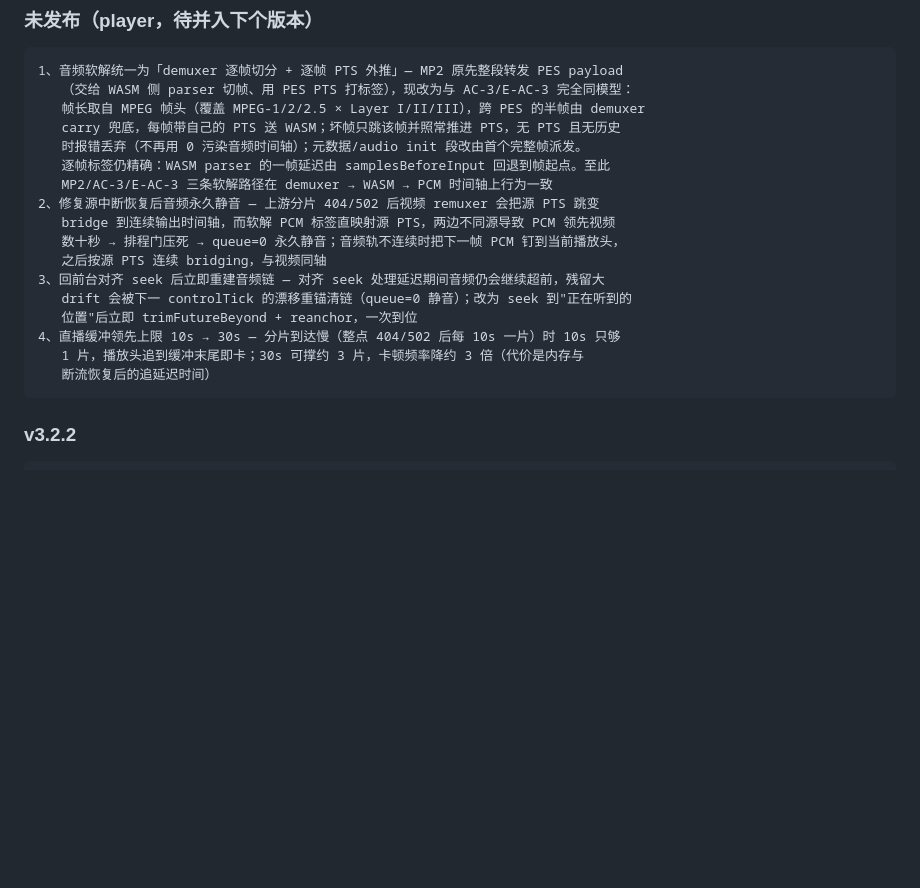
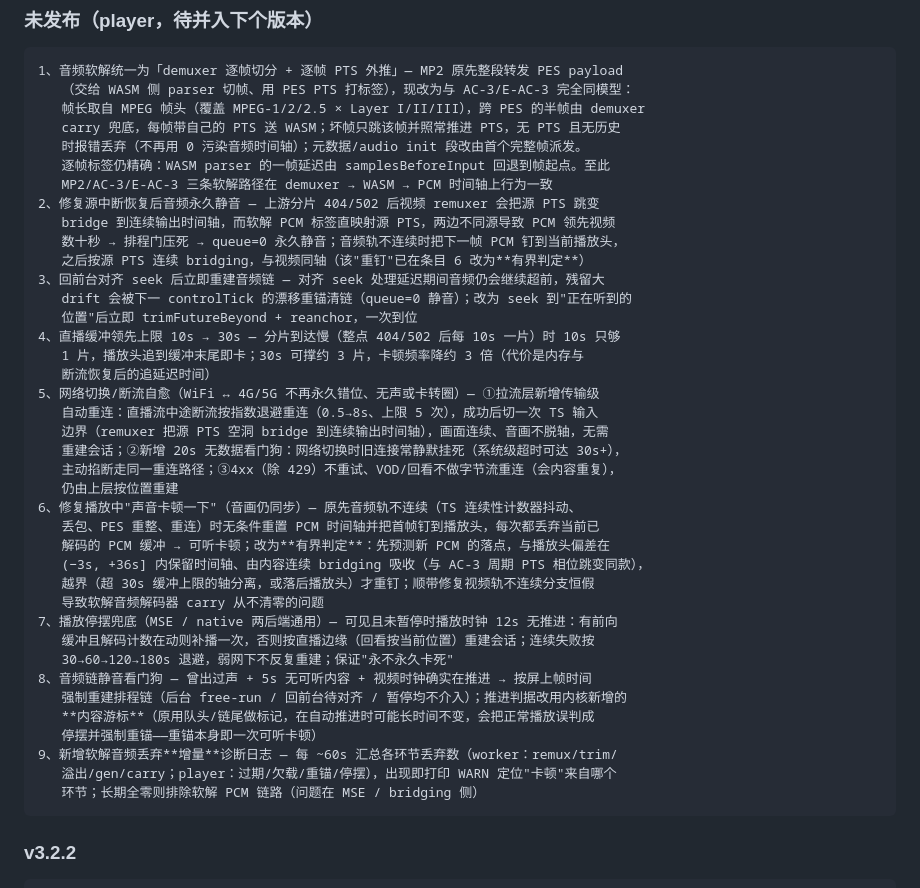
Before and after one commit to qist/tvgate, a Markdown page: doc/CHANGELOG.md, the part around the change. GitHub-like rendering; blank space fills up the shorter version.

Commit message:
docs(changelog): 记录网络自愈、音频卡顿修正与播放/音频看门狗（未发布条目 5~9）

````diff
--- a/doc/CHANGELOG.md
+++ b/doc/CHANGELOG.md
@@ -130,13 +130,35 @@
 2、修复源中断恢复后音频永久静音 — 上游分片 404/502 后视频 remuxer 会把源 PTS 跳变
    bridge 到连续输出时间轴，而软解 PCM 标签直映射源 PTS，两边不同源导致 PCM 领先视频
    数十秒 → 排程门压死 → queue=0 永久静音；音频轨不连续时把下一帧 PCM 钉到当前播放头，
-   之后按源 PTS 连续 bridging，与视频同轴
+   之后按源 PTS 连续 bridging，与视频同轴（该"重钉"已在条目 6 改为**有界判定**）
 3、回前台对齐 seek 后立即重建音频链 — 对齐 seek 处理延迟期间音频仍会继续超前，残留大
    drift 会被下一 controlTick 的漂移重锚清链（queue=0 静音）；改为 seek 到"正在听到的
    位置"后立即 trimFutureBeyond + reanchor，一次到位
 4、直播缓冲领先上限 10s → 30s — 分片到达慢（整点 404/502 后每 10s 一片）时 10s 只够
    1 片，播放头追到缓冲末尾即卡；30s 可撑约 3 片，卡顿频率降约 3 倍（代价是内存与
    断流恢复后的追延迟时间）
+5、网络切换/断流自愈（WiFi ↔ 4G/5G 不再永久错位、无声或卡转圈）— ①拉流层新增传输级
+   自动重连：直播流中途断流按指数退避重连（0.5→8s、上限 5 次），成功后切一次 TS 输入
+   边界（remuxer 把源 PTS 空洞 bridge 到连续输出时间轴），画面连续、音画不脱轴，无需
+   重建会话；②新增 20s 无数据看门狗：网络切换时旧连接常静默挂死（系统级超时可达 30s+），
+   主动掐断走同一重连路径；③4xx（除 429）不重试、VOD/回看不做字节流重连（会内容重复），
+   仍由上层按位置重建
+6、修复播放中"声音卡顿一下"（音画仍同步）— 原先音频轨不连续（TS 连续性计数器抖动、
+   丢包、PES 重整、重连）时无条件重置 PCM 时间轴并把首帧钉到播放头，每次都丢弃当前已
+   解码的 PCM 缓冲 → 可听卡顿；改为**有界判定**：先预测新 PCM 的落点，与播放头偏差在
+   (−3s, +36s] 内保留时间轴、由内容连续 bridging 吸收（与 AC-3 周期 PTS 相位跳变同款），
+   越界（超 30s 缓冲上限的轴分离，或落后播放头）才重钉；顺带修复视频轨不连续分支恒假
+   导致软解音频解码器 carry 从不清零的问题
+7、播放停摆兜底（MSE / native 两后端通用）— 可见且未暂停时播放时钟 12s 无推进：有前向
+   缓冲且解码计数在动则补播一次，否则按直播边缘（回看按当前位置）重建会话；连续失败按
+   30→60→120→180s 退避，弱网下不反复重建；保证"永不永久卡死"
+8、音频链静音看门狗 — 曾出过声 + 5s 无可听内容 + 视频时钟确实在推进 → 按屏上帧时间
+   强制重建排程链（后台 free-run / 回前台待对齐 / 暂停均不介入）；推进判据改用内核新增的
+   **内容游标**（原用队头/链尾做标记，在自动推进时可能长时间不变，会把正常播放误判成
+   停摆并强制重锚——重锚本身即一次可听卡顿）
+9、新增软解音频丢弃**增量**诊断日志 — 每 ~60s 汇总各环节丢弃数（worker：remux/trim/
+   溢出/gen/carry；player：过期/欠载/重锚/停摆），出现即打印 WARN 定位"卡顿"来自哪个
+   环节；长期全零则排除软解 PCM 链路（问题在 MSE / bridging 侧）
 ```
 
 ### v3.2.2
````
